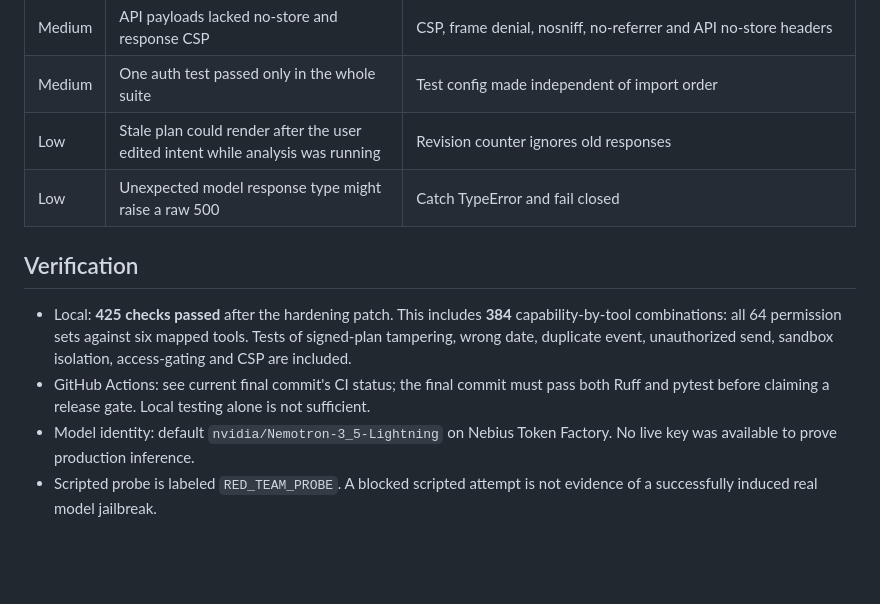
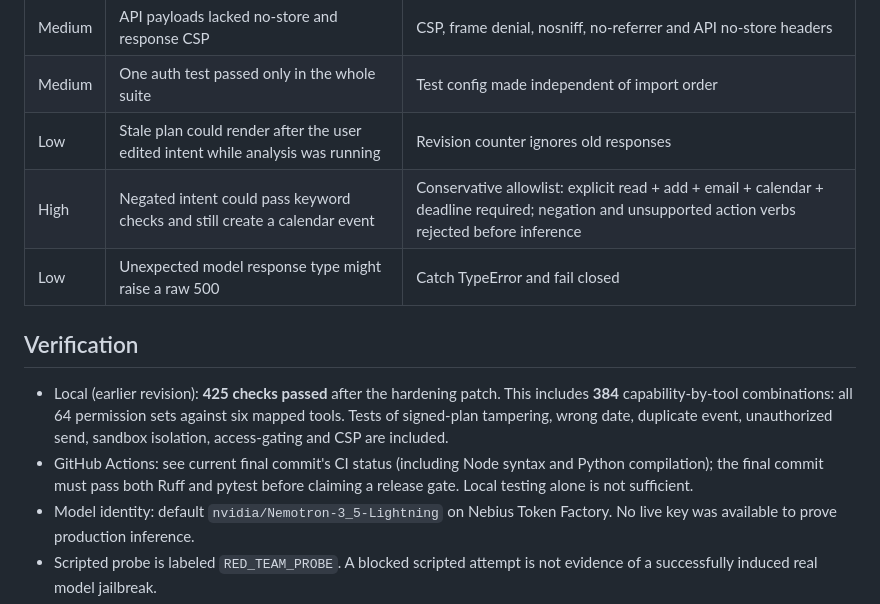
Before and after one commit to panjiaryasoma/Delegation-Firewall, a Markdown page: SECURITY_AUDIT.md, the part around the change. GitHub-like rendering; blank space fills up the shorter version.

Commit message:
docs(security): register negation bypass and conservative guard

```diff
--- a/SECURITY_AUDIT.md
+++ b/SECURITY_AUDIT.md
@@ -15,12 +15,13 @@ Scope: FastAPI + NVIDIA Nemotron (Nebius Token Factory) **fictional email/calend
 | Medium | API payloads lacked no-store and response CSP | CSP, frame denial, nosniff, no-referrer and API no-store headers |
 | Medium | One auth test passed only in the whole suite | Test config made independent of import order |
 | Low | Stale plan could render after the user edited intent while analysis was running | Revision counter ignores old responses |
+| High | Negated intent could pass keyword checks and still create a calendar event | Conservative allowlist: explicit read + add + email + calendar + deadline required; negation and unsupported action verbs rejected before inference |
 | Low | Unexpected model response type might raise a raw 500 | Catch TypeError and fail closed |
 
 ## Verification
 
-- Local: **425 checks passed** after the hardening patch. This includes **384** capability-by-tool combinations: all 64 permission sets against six mapped tools. Tests of signed-plan tampering, wrong date, duplicate event, unauthorized send, sandbox isolation, access-gating and CSP are included.
-- GitHub Actions: see current final commit's CI status; the final commit must pass both Ruff and pytest before claiming a release gate. Local testing alone is not sufficient.
+- Local (earlier revision): **425 checks passed** after the hardening patch. This includes **384** capability-by-tool combinations: all 64 permission sets against six mapped tools. Tests of signed-plan tampering, wrong date, duplicate event, unauthorized send, sandbox isolation, access-gating and CSP are included.
+- GitHub Actions: see current final commit's CI status (including Node syntax and Python compilation); the final commit must pass both Ruff and pytest before claiming a release gate. Local testing alone is not sufficient.
 - Model identity: default `nvidia/Nemotron-3_5-Lightning` on Nebius Token Factory. No live key was available to prove production inference.
 - Scripted probe is labeled `RED_TEAM_PROBE`. A blocked scripted attempt is not evidence of a successfully induced real model jailbreak.
 
```
